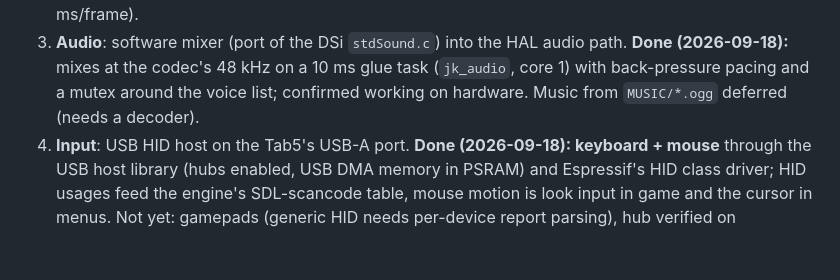
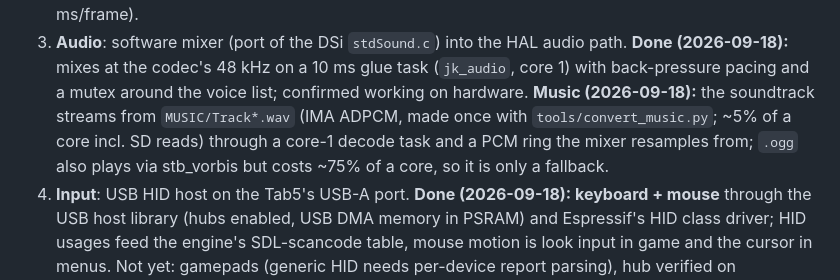
Before and after one commit to esp-cpp/tab5-emu, a Markdown page: docs/PLAN.md, the part around the change. Rendered like a GitHub page; blank space fills up the shorter version.

Commit message:
docs: music done
Co-Authored-By: Claude Fable 5.1 <noreply@anthropic.com>
Claude-Session: https://claude.ai/code/session_01BAeyJSuzVyqvSe4mffGUZo

```diff
--- a/docs/PLAN.md
+++ b/docs/PLAN.md
@@ -99,8 +99,11 @@ the game's. `Tab5Emu::display_size()` picks original/fit/fill scaling.
 3. **Audio**: software mixer (port of the DSi `stdSound.c`) into the HAL audio
    path. **Done (2026-09-18):** mixes at the codec's 48 kHz on a 10 ms glue
    task (`jk_audio`, core 1) with back-pressure pacing and a mutex around the
-   voice list; confirmed working on hardware. Music from `MUSIC/*.ogg`
-   deferred (needs a decoder).
+   voice list; confirmed working on hardware. **Music (2026-09-18):** the
+   soundtrack streams from `MUSIC/Track*.wav` (IMA ADPCM, made once with
+   `tools/convert_music.py`; ~5% of a core incl. SD reads) through a
+   core-1 decode task and a PCM ring the mixer resamples from; `.ogg` also
+   plays via stb_vorbis but costs ~75% of a core, so it is only a fallback.
 4. **Input**: USB HID host on the Tab5's USB-A port. **Done (2026-09-18):
    keyboard + mouse** through the USB host library (hubs enabled, USB DMA
    memory in PSRAM) and Espressif's HID class driver; HID usages feed the
```
